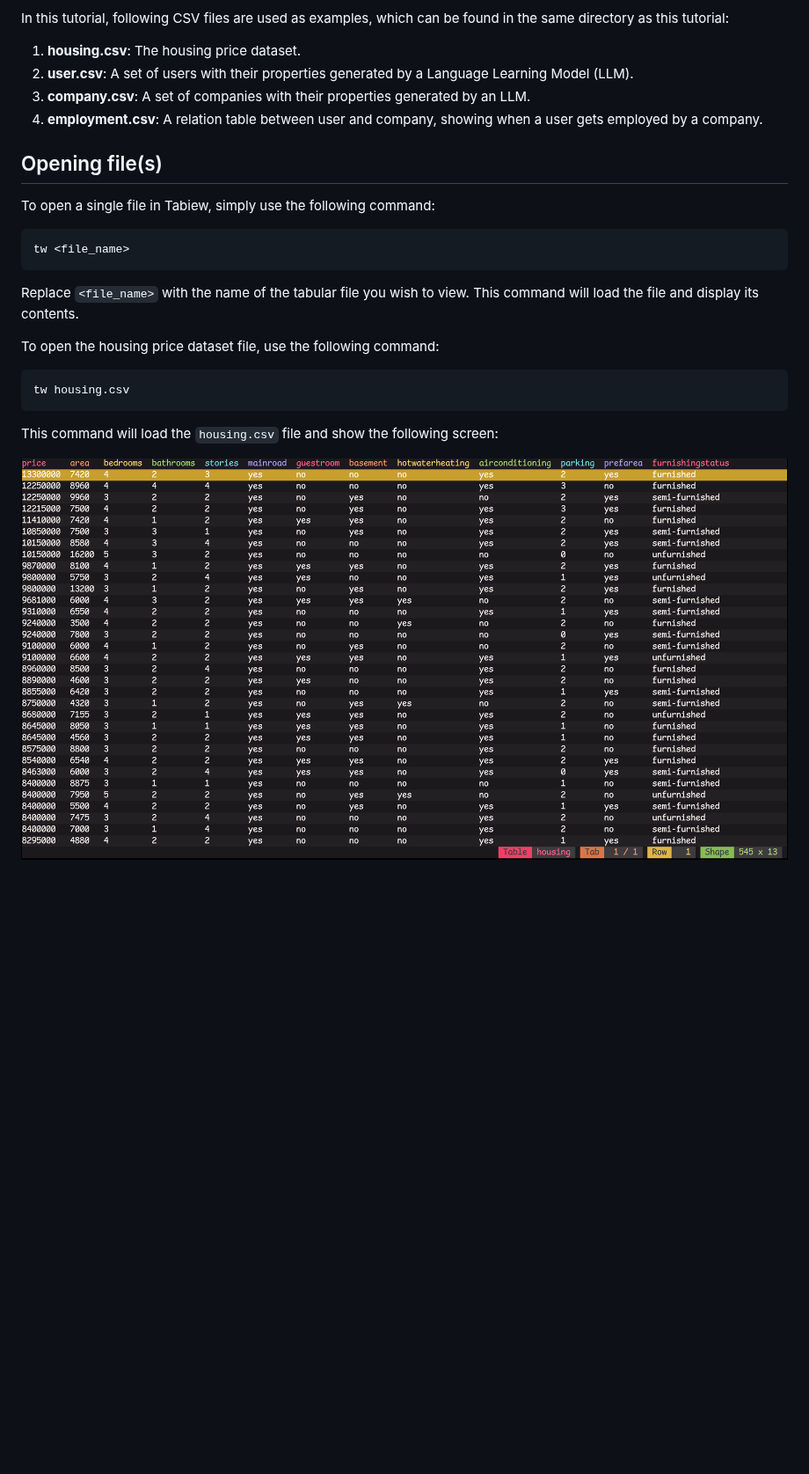
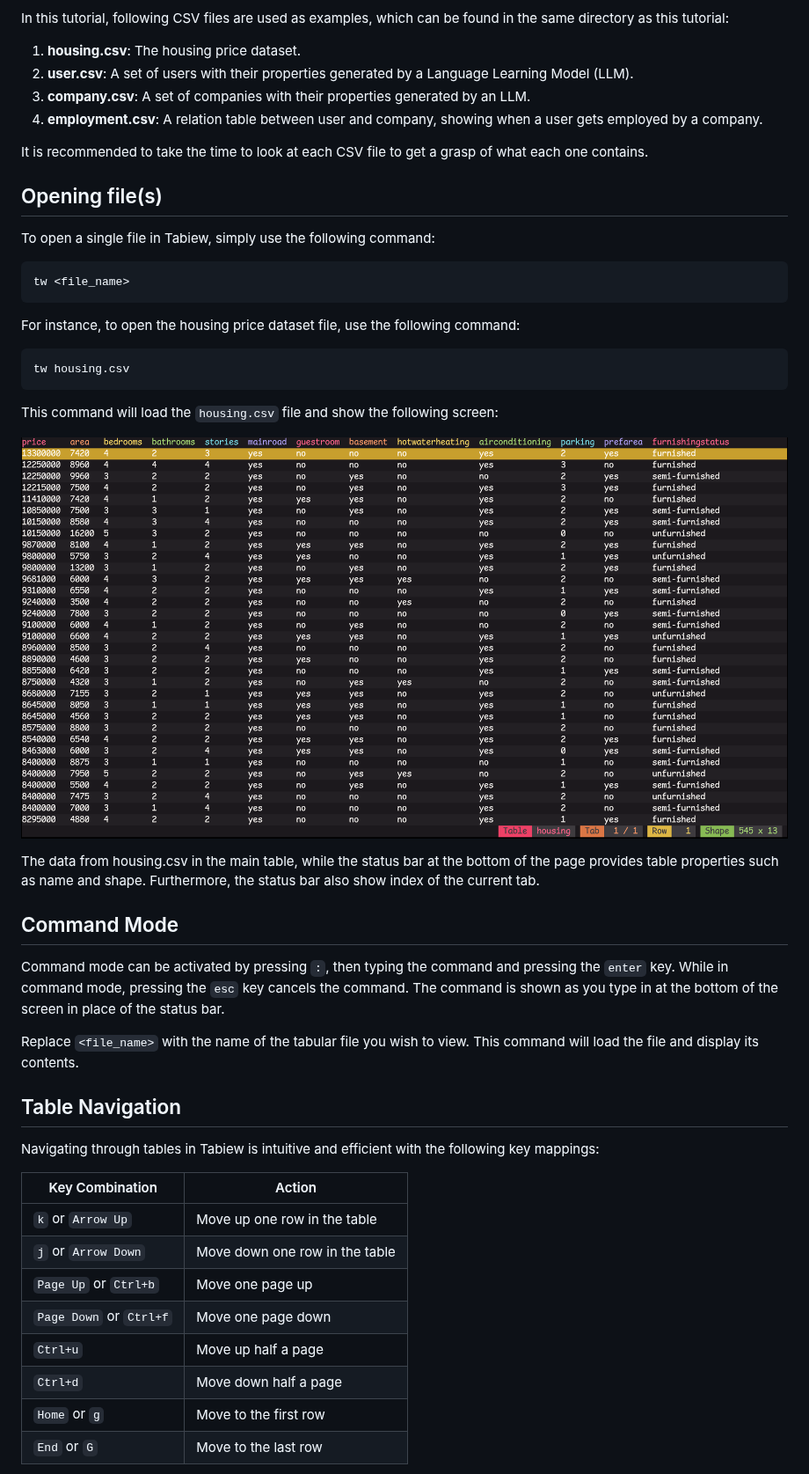
Before and after one commit to shshemi/tabiew, a Markdown page: tutorial/tutorial.md, the part around one of its changes. Shown at 88% size. Drawn GitHub-style; blank space fills up the shorter version.

Commit message:
add tutorial part 2

````diff
--- a/tutorial/tutorial.md
+++ b/tutorial/tutorial.md
@@ -9,21 +9,46 @@ In this tutorial, following CSV files are used as examples, which can be found i
 3. **company.csv**: A set of companies with their properties generated by an LLM.
 4. **employment.csv**: A relation table between user and company, showing when a user gets employed by a company.
 
+It is recommended to take the time to look at each CSV file to get a grasp of what each one contains.
+
 ## Opening file(s)
+
 To open a single file in Tabiew, simply use the following command:
 
-```
+```shell
 tw <file_name>
 ```
 
-Replace `<file_name>` with the name of the tabular file you wish to view. This command will load the file and display its contents.
+For instance, to open the housing price dataset file, use the following command:
 
-To open the housing price dataset file, use the following command:
-
-```
+```shell
 tw housing.csv
 ```
 
 This command will load the `housing.csv` file and show the following screen:
 
-![image failed to load](images/main_page.png)
+![image not found](images/main_page.png)
+
+The data from housing.csv in the main table, while the status bar at the bottom of the page provides table properties such as name and shape. Furthermore, the status bar also show index of the current tab.
+
+## Command Mode
+
+Command mode can be activated by pressing `:`, then typing the command and pressing the `enter` key. While in command mode, pressing the `esc` key cancels the command. The command is shown as you type in at the bottom of the screen in place of the status bar.
+
+Replace `<file_name>` with the name of the tabular file you wish to view. This command will load the file and display its contents.
+
+## Table Navigation
+
+Navigating through tables in Tabiew is intuitive and efficient with the following key mappings:
+
+| Key Combination        | Action                        |
+|------------------------|-------------------------------|
+| `k` or `Arrow Up`      | Move up one row in the table  |
+| `j` or `Arrow Down`    | Move down one row in the table|
+| `Page Up` or `Ctrl+b`  | Move one page up              |
+| `Page Down` or `Ctrl+f`| Move one page down            |
+| `Ctrl+u`               | Move up half a page           |
+| `Ctrl+d`               | Move down half a page         |
+| `Home` or `g`          | Move to the first row         |
+| `End` or `G`           | Move to the last row          |
+
````
Also changed, not shown: other parts of tutorial/tutorial.md (+91 -0 lines), tutorial/images/command_mode.png (added), tutorial/images/schema.png (added), tutorial/images/sheet_view.png (added).
